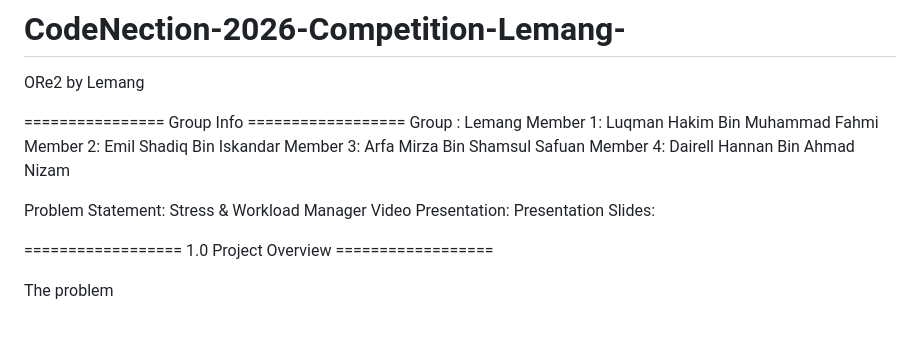
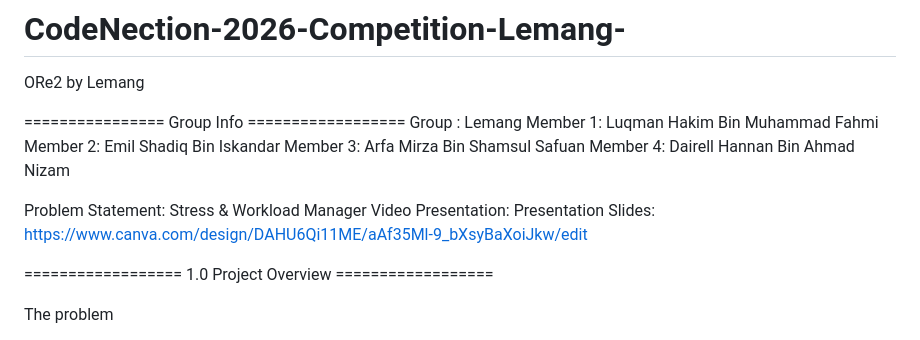
Before and after one commit to LuqmanFahmi7/CodeNection-2026-Competition-Lemang-, a Markdown page: README.md, the part around the change. Drawn GitHub-style.

```diff
--- a/README.md
+++ b/README.md
@@ -11,7 +11,7 @@ Member 4: Dairell Hannan Bin Ahmad Nizam
 
 Problem Statement: Stress & Workload Manager
 Video Presentation:
-Presentation Slides:
+Presentation Slides: https://www.canva.com/design/DAHU6Qi11ME/aAf35Ml-9_bXsyBaXoiJkw/edit
 
 
 ================== 1.0 Project Overview ==================
```
